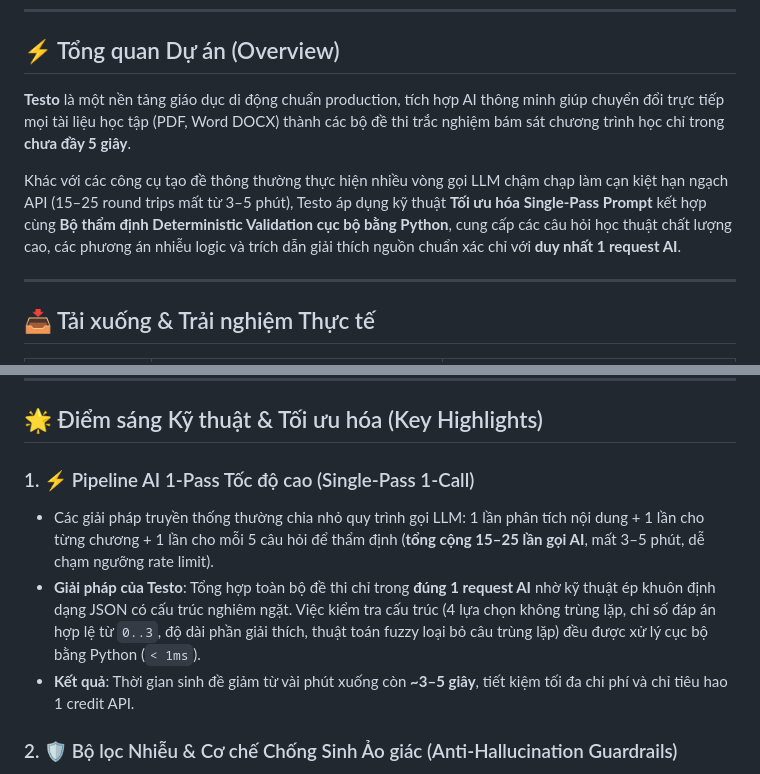
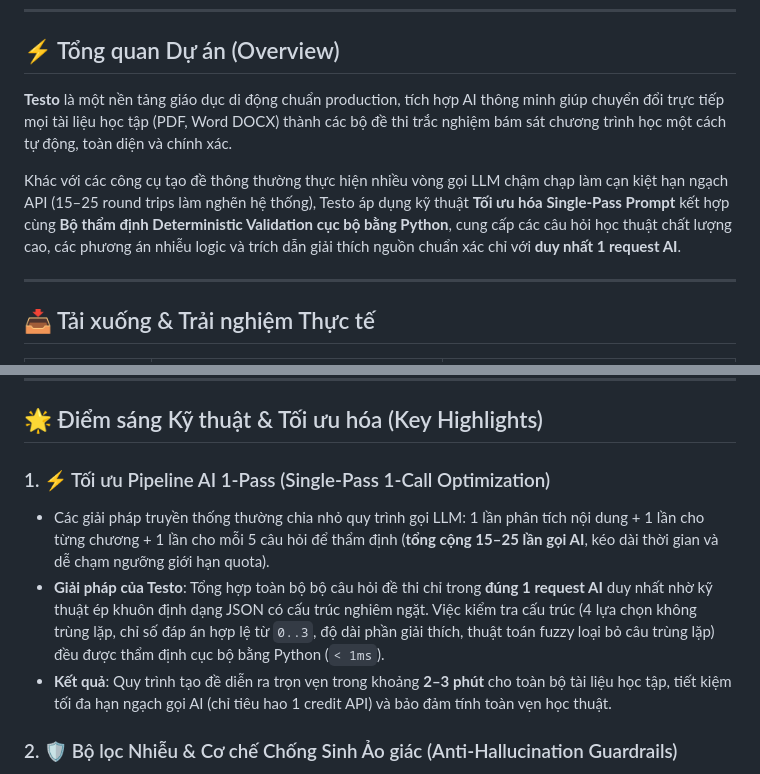
Before and after one commit to drim1210/Testo, a Markdown page: README.md, 2 parts joined by grey strips. Drawn GitHub-style.

Commit message:
docs: adjust generation time to realistic 2-3 minutes

```diff
--- a/README.md
+++ b/README.md
@@ -18,9 +18,9 @@
 
 ## ⚡ Tổng quan Dự án (Overview)
 
-**Testo** là một nền tảng giáo dục di động chuẩn production, tích hợp AI thông minh giúp chuyển đổi trực tiếp mọi tài liệu học tập (PDF, Word DOCX) thành các bộ đề thi trắc nghiệm bám sát chương trình học chỉ trong **chưa đầy 5 giây**.
+**Testo** là một nền tảng giáo dục di động chuẩn production, tích hợp AI thông minh giúp chuyển đổi trực tiếp mọi tài liệu học tập (PDF, Word DOCX) thành các bộ đề thi trắc nghiệm bám sát chương trình học một cách tự động, toàn diện và chính xác.
 
-Khác với các công cụ tạo đề thông thường thực hiện nhiều vòng gọi LLM chậm chạp làm cạn kiệt hạn ngạch API (15–25 round trips mất từ 3–5 phút), Testo áp dụng kỹ thuật **Tối ưu hóa Single-Pass Prompt** kết hợp cùng **Bộ thẩm định Deterministic Validation cục bộ bằng Python**, cung cấp các câu hỏi học thuật chất lượng cao, các phương án nhiễu logic và trích dẫn giải thích nguồn chuẩn xác chỉ với **duy nhất 1 request AI**.
+Khác với các công cụ tạo đề thông thường thực hiện nhiều vòng gọi LLM chậm chạp làm cạn kiệt hạn ngạch API (15–25 round trips làm nghẽn hệ thống), Testo áp dụng kỹ thuật **Tối ưu hóa Single-Pass Prompt** kết hợp cùng **Bộ thẩm định Deterministic Validation cục bộ bằng Python**, cung cấp các câu hỏi học thuật chất lượng cao, các phương án nhiễu logic và trích dẫn giải thích nguồn chuẩn xác chỉ với **duy nhất 1 request AI**.
 
 ---
 
@@ -101,10 +101,10 @@ graph TD
 
 ## 🌟 Điểm sáng Kỹ thuật & Tối ưu hóa (Key Highlights)
 
-### 1. ⚡ Pipeline AI 1-Pass Tốc độ cao (Single-Pass 1-Call)
-* Các giải pháp truyền thống thường chia nhỏ quy trình gọi LLM: 1 lần phân tích nội dung + 1 lần cho từng chương + 1 lần cho mỗi 5 câu hỏi để thẩm định (**tổng cộng 15–25 lần gọi AI**, mất 3–5 phút, dễ chạm ngưỡng rate limit).
-* **Giải pháp của Testo**: Tổng hợp toàn bộ đề thi chỉ trong **đúng 1 request AI** nhờ kỹ thuật ép khuôn định dạng JSON có cấu trúc nghiêm ngặt. Việc kiểm tra cấu trúc (4 lựa chọn không trùng lặp, chỉ số đáp án hợp lệ từ `0..3`, độ dài phần giải thích, thuật toán fuzzy loại bỏ câu trùng lặp) đều được xử lý cục bộ bằng Python (`< 1ms`).
-* **Kết quả**: Thời gian sinh đề giảm từ vài phút xuống còn **~3–5 giây**, tiết kiệm tối đa chi phí và chỉ tiêu hao 1 credit API.
+### 1. ⚡ Tối ưu Pipeline AI 1-Pass (Single-Pass 1-Call Optimization)
+* Các giải pháp truyền thống thường chia nhỏ quy trình gọi LLM: 1 lần phân tích nội dung + 1 lần cho từng chương + 1 lần cho mỗi 5 câu hỏi để thẩm định (**tổng cộng 15–25 lần gọi AI**, kéo dài thời gian và dễ chạm ngưỡng giới hạn quota).
+* **Giải pháp của Testo**: Tổng hợp toàn bộ bộ câu hỏi đề thi chỉ trong **đúng 1 request AI** duy nhất nhờ kỹ thuật ép khuôn định dạng JSON có cấu trúc nghiêm ngặt. Việc kiểm tra cấu trúc (4 lựa chọn không trùng lặp, chỉ số đáp án hợp lệ từ `0..3`, độ dài phần giải thích, thuật toán fuzzy loại bỏ câu trùng lặp) đều được thẩm định cục bộ bằng Python (`< 1ms`).
+* **Kết quả**: Quy trình tạo đề diễn ra trọn vẹn trong khoảng **2–3 phút** cho toàn bộ tài liệu học tập, tiết kiệm tối đa hạn ngạch gọi AI (chỉ tiêu hao 1 credit API) và bảo đảm tính toàn vẹn học thuật.
 
 ### 2. 🛡️ Bộ lọc Nhiễu & Cơ chế Chống Sinh Ảo giác (Anti-Hallucination Guardrails)
 * Tài liệu giáo trình học tập thực tế thường chứa nhiều thông tin phụ: tên tác giả, quảng cáo khóa học, website (`tenschool.vn`), thông báo livestream và hình mờ watermark.
```
Also changed, not shown: docs/ARCHITECTURE.md (+1 -1 lines).
